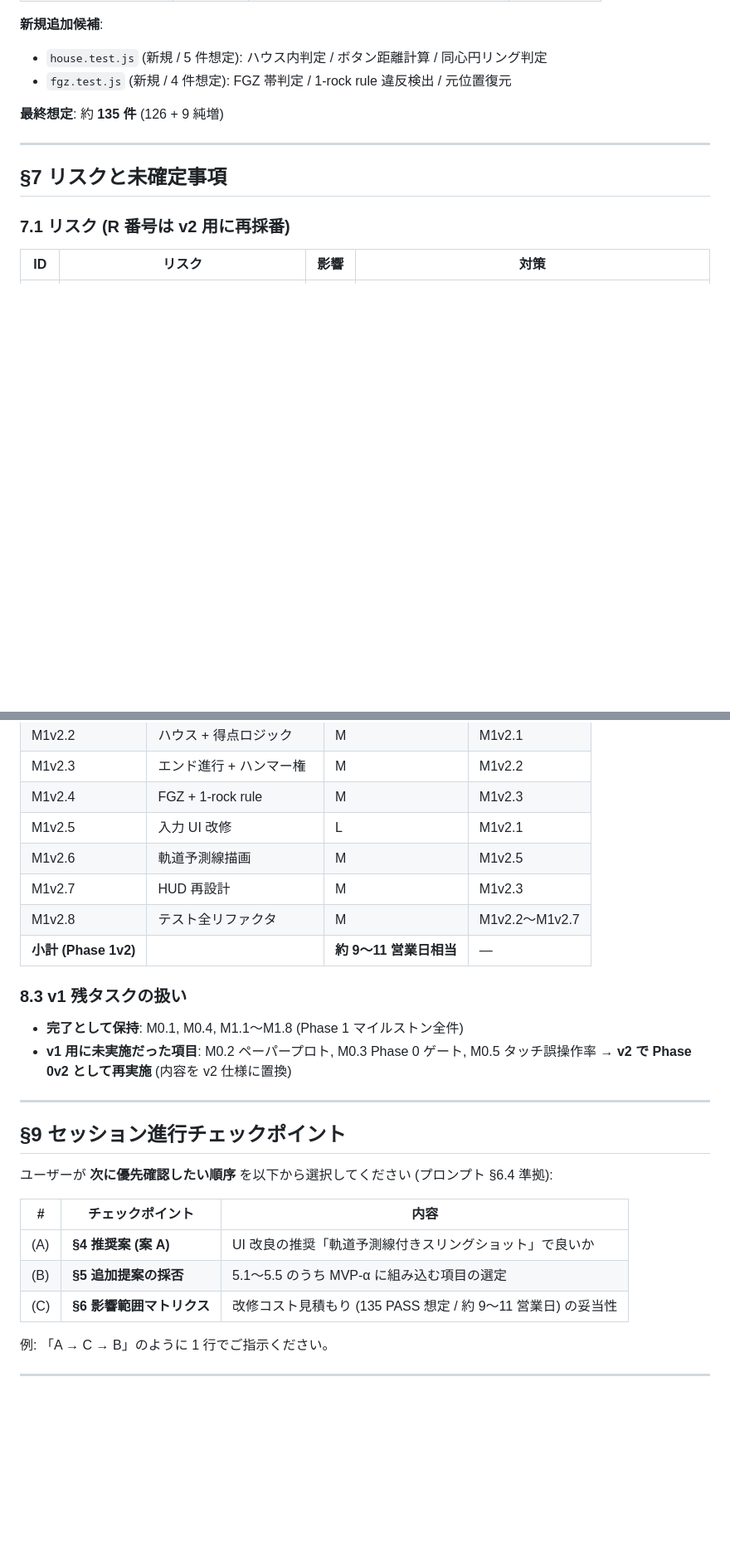
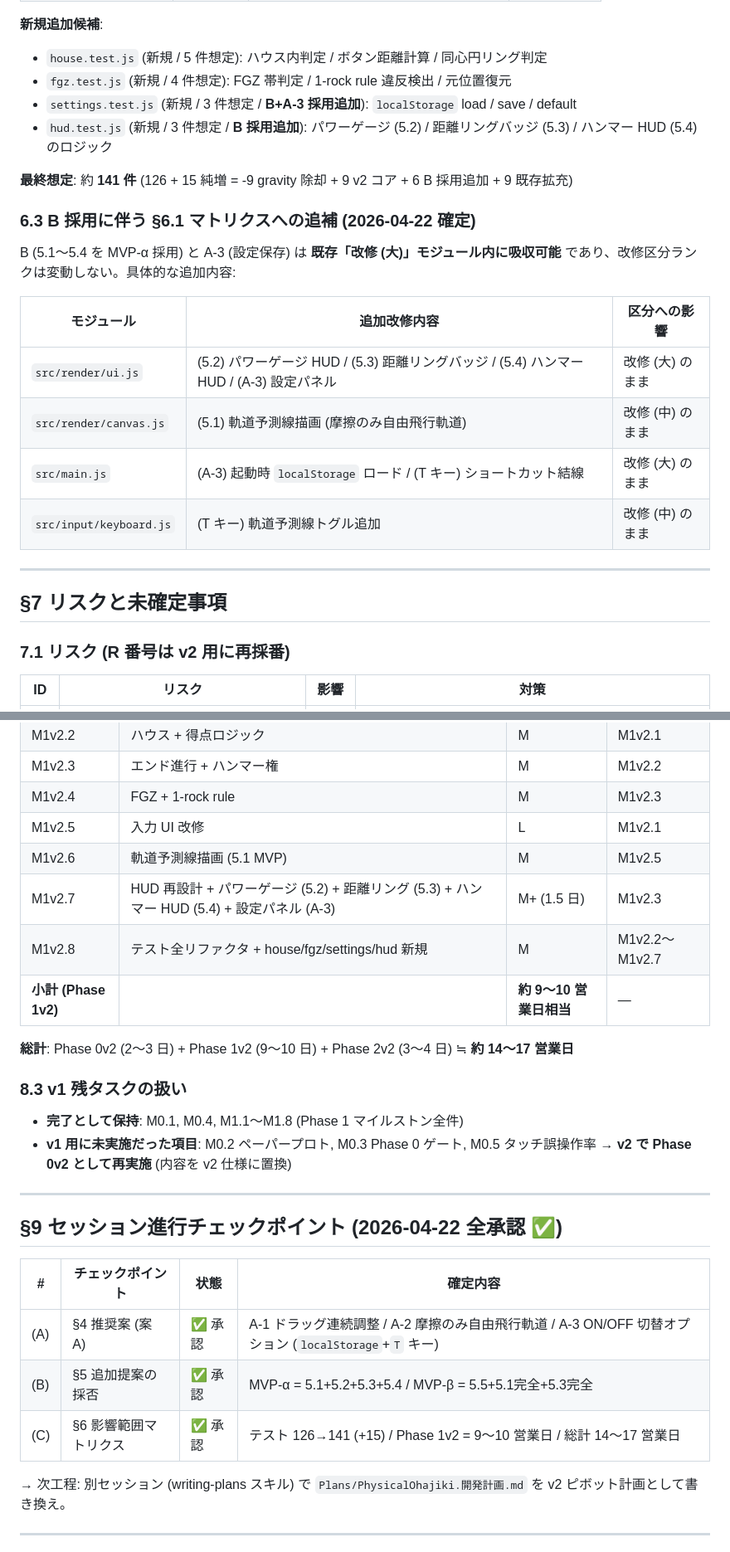
Before and after one commit to Fujiwo/Shos.NewPuzzle, a Markdown page: Plans/PhysicalOhajiki.v2.カーリング型提案.md, 2 parts joined by grey strips. Shown at 83% size. Drawn GitHub-style; blank space fills up the shorter version.

Commit message:
feat: add new test cases for house, FGZ, settings, and HUD logic in Physical Ohajiki v2

```diff
--- a/Plans/PhysicalOhajiki.v2.カーリング型提案.md
+++ b/Plans/PhysicalOhajiki.v2.カーリング型提案.md
@@ -450,8 +450,21 @@ while |v| > vEps and i < N_MAX:
 **新規追加候補**:
 - `house.test.js` (新規 / 5 件想定): ハウス内判定 / ボタン距離計算 / 同心円リング判定
 - `fgz.test.js` (新規 / 4 件想定): FGZ 帯判定 / 1-rock rule 違反検出 / 元位置復元
+- `settings.test.js` (新規 / 3 件想定 / **B+A-3 採用追加**): `localStorage` load / save / default
+- `hud.test.js` (新規 / 3 件想定 / **B 採用追加**): パワーゲージ (5.2) / 距離リングバッジ (5.3) / ハンマー HUD (5.4) のロジック
 
-**最終想定**: 約 **135 件** (126 + 9 純増)
+**最終想定**: 約 **141 件** (126 + 15 純増 = -9 gravity 除却 + 9 v2 コア + 6 B 採用追加 + 9 既存拡充)
+
+### 6.3 B 採用に伴う §6.1 マトリクスへの追補 (2026-04-22 確定)
+
+B (5.1〜5.4 を MVP-α 採用) と A-3 (設定保存) は **既存「改修 (大)」モジュール内に吸収可能** であり、改修区分ランクは変動しない。具体的な追加内容:
+
+| モジュール | 追加改修内容 | 区分への影響 |
+|---|---|---|
+| `src/render/ui.js` | (5.2) パワーゲージ HUD / (5.3) 距離リングバッジ / (5.4) ハンマー HUD / (A-3) 設定パネル | 改修 (大) のまま |
+| `src/render/canvas.js` | (5.1) 軌道予測線描画 (摩擦のみ自由飛行軌道) | 改修 (中) のまま |
+| `src/main.js` | (A-3) 起動時 `localStorage` ロード / (T キー) ショートカット結線 | 改修 (大) のまま |
+| `src/input/keyboard.js` | (T キー) 軌道予測線トグル追加 | 改修 (中) のまま |
 
 ---
 
@@ -516,10 +530,12 @@ while |v| > vEps and i < N_MAX:
 | M1v2.3 | エンド進行 + ハンマー権 | M | M1v2.2 |
 | M1v2.4 | FGZ + 1-rock rule | M | M1v2.3 |
 | M1v2.5 | 入力 UI 改修 | L | M1v2.1 |
-| M1v2.6 | 軌道予測線描画 | M | M1v2.5 |
-| M1v2.7 | HUD 再設計 | M | M1v2.3 |
-| M1v2.8 | テスト全リファクタ | M | M1v2.2〜M1v2.7 |
-| **小計 (Phase 1v2)** | | **約 9〜11 営業日相当** | — |
+| M1v2.6 | 軌道予測線描画 (5.1 MVP) | M | M1v2.5 |
+| M1v2.7 | HUD 再設計 + パワーゲージ (5.2) + 距離リング (5.3) + ハンマー HUD (5.4) + 設定パネル (A-3) | M+ (1.5 日) | M1v2.3 |
+| M1v2.8 | テスト全リファクタ + house/fgz/settings/hud 新規 | M | M1v2.2〜M1v2.7 |
+| **小計 (Phase 1v2)** | | **約 9〜10 営業日相当** | — |
+
+**総計**: Phase 0v2 (2〜3 日) + Phase 1v2 (9〜10 日) + Phase 2v2 (3〜4 日) ≒ **約 14〜17 営業日**
 
 ### 8.3 v1 残タスクの扱い
 
@@ -528,17 +544,15 @@ while |v| > vEps and i < N_MAX:
 
 ---
 
-## §9 セッション進行チェックポイント
+## §9 セッション進行チェックポイント (2026-04-22 全承認 ✅)
 
-ユーザーが **次に優先確認したい順序** を以下から選択してください (プロンプト §6.4 準拠):
+| # | チェックポイント | 状態 | 確定内容 |
+|---|---|---|---|
+| (A) | §4 推奨案 (案 A) | ✅ 承認 | A-1 ドラッグ連続調整 / A-2 摩擦のみ自由飛行軌道 / A-3 ON/OFF 切替オプション (`localStorage`+`T` キー) |
+| (B) | §5 追加提案の採否 | ✅ 承認 | MVP-α = 5.1+5.2+5.3+5.4 / MVP-β = 5.5+5.1完全+5.3完全 |
+| (C) | §6 影響範囲マトリクス | ✅ 承認 | テスト 126→141 (+15) / Phase 1v2 = 9〜10 営業日 / 総計 14〜17 営業日 |
 
-| # | チェックポイント | 内容 |
-|---|---|---|
-| (A) | **§4 推奨案 (案 A)** | UI 改良の推奨「軌道予測線付きスリングショット」で良いか |
-| (B) | **§5 追加提案の採否** | 5.1〜5.5 のうち MVP-α に組み込む項目の選定 |
-| (C) | **§6 影響範囲マトリクス** | 改修コスト見積もり (135 PASS 想定 / 約 9〜11 営業日) の妥当性 |
-
-例: 「A → C → B」のように 1 行でご指示ください。
+→ 次工程: 別セッション (writing-plans スキル) で `Plans/PhysicalOhajiki.開発計画.md` を v2 ピボット計画として書き換え。
 
 ---
 
```
Also changed, not shown: other parts of Plans/PhysicalOhajiki.v2.カーリング型提案.md (+3 -2 lines).
